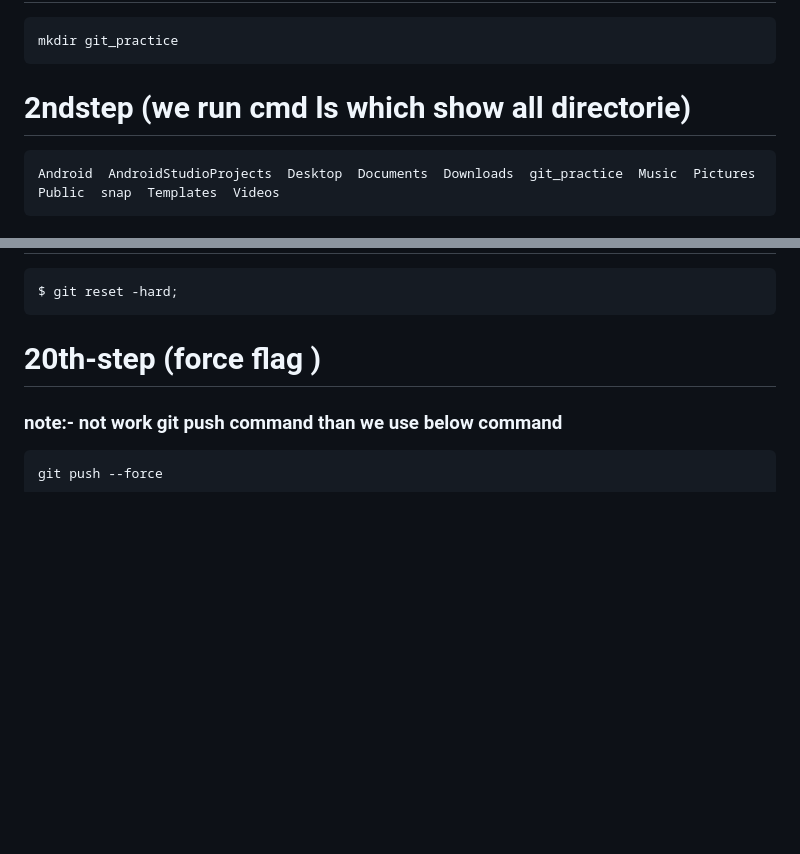
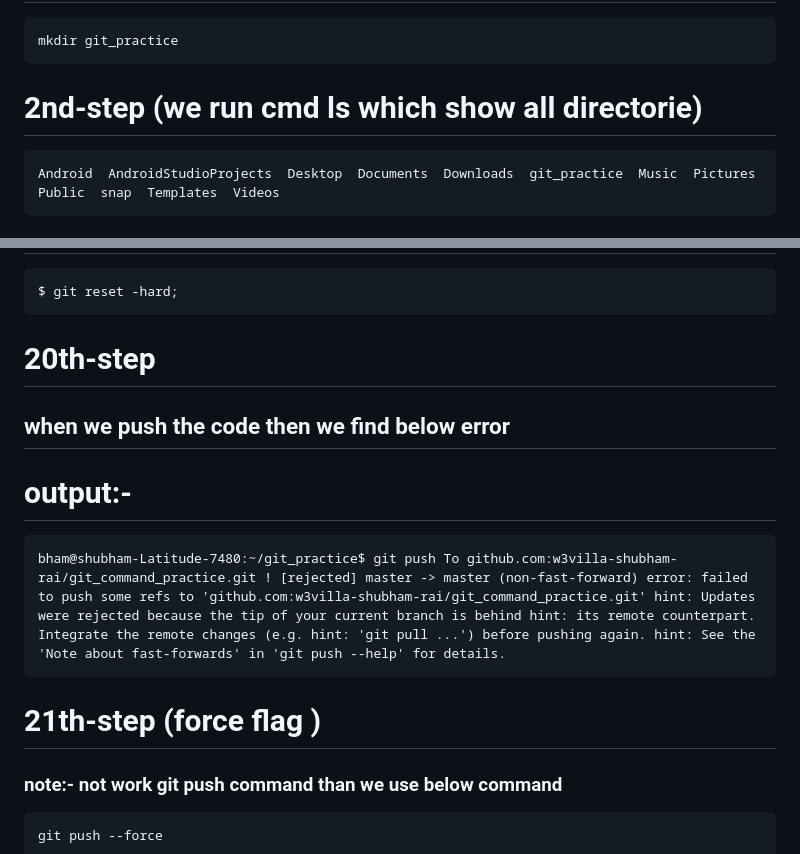
Before and after one commit to w3villa-shubham-rai/git_command_practice, a Markdown page: readme.md, 2 parts joined by grey strips. GitHub-like rendering; blank space fills up the shorter version.

````diff
--- a/readme.md
+++ b/readme.md
@@ -2,7 +2,7 @@
 ```
 mkdir git_practice
 ```
-# 2ndstep (we run cmd ls which show all directorie)
+# 2nd-step (we run cmd ls which show all directorie)
 ```
 Android  AndroidStudioProjects  Desktop  Documents  Downloads  git_practice  Music  Pictures  Public  snap  Templates  Videos
 ```
@@ -308,7 +308,14 @@ no changes added to commit (use "git add" and/or "git commit -a")
 ```
 $ git reset -hard;
 ```
-# 20th-step  (force flag )
+# 20th-step
+## when we push the code then we find below error
+# output:-
+<pre>
+bham@shubham-Latitude-7480:~/git_practice$ git push To github.com:w3villa-shubham-rai/git_command_practice.git ! [rejected] master -> master (non-fast-forward) error: failed to push some refs to 'github.com:w3villa-shubham-rai/git_command_practice.git' hint: Updates were rejected because the tip of your current branch is behind hint: its remote counterpart. Integrate the remote changes (e.g. hint: 'git pull ...') before pushing again. hint: See the 'Note about fast-forwards' in 'git push --help' for details.
+</pre>
+
+# 21th-step  (force flag )
 ### note:- not work git push command than we use below command
 ```
 git push --force
````
Also changed, not shown: other parts of readme.md (+3 -3 lines).
